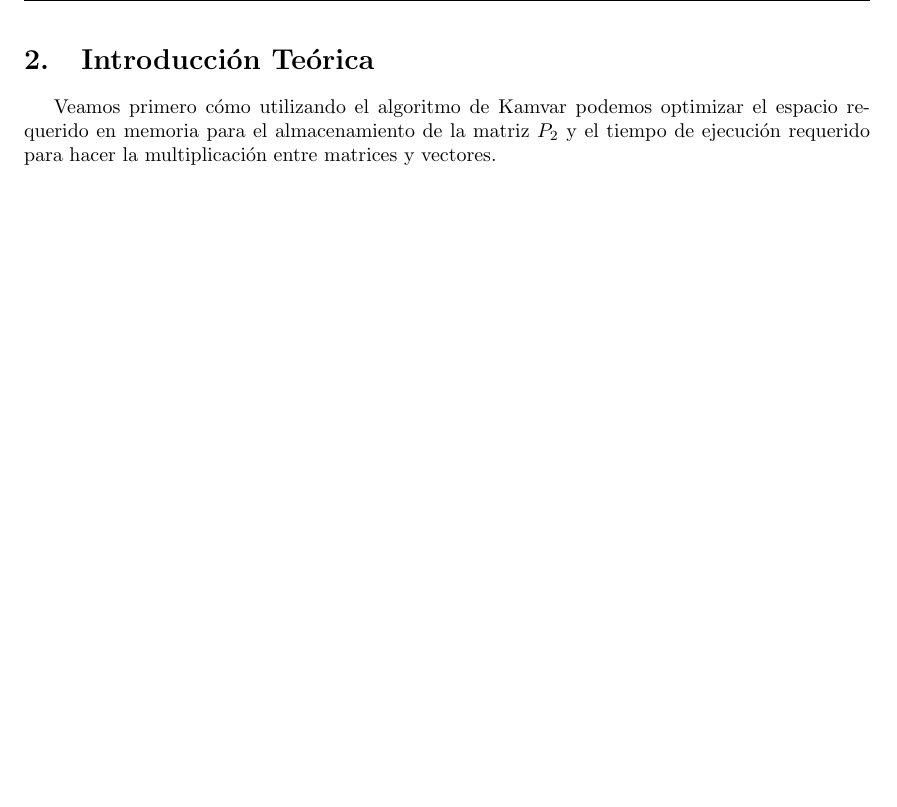
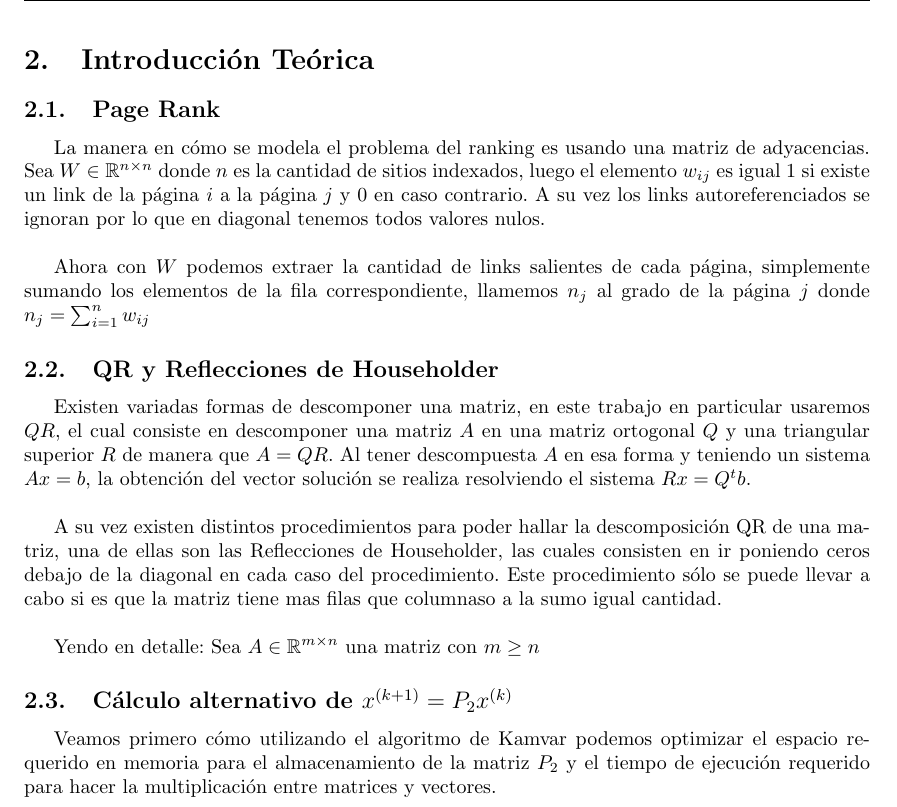
Before and after one commit to metnum/2013-2c-tp3, a LaTeX document (informe/tp3.tex, which reads informe/archivos/intro_teorica.tex): part of page 4 of 10, cut so that both start at the same text, the shorter picture padded with empty space. The pictures show the PDF file informe/tp3.pdf that the author committed with the source.

Commit message:
Some teorical introduction

```diff
--- a/informe/archivos/intro_teorica.tex
+++ b/informe/archivos/intro_teorica.tex
@@ -1,4 +1,22 @@
 \section{Introducción Teórica}
+
+\subsection{Page Rank}
+
+La manera en cómo se modela el problema del ranking es usando una matriz de adyacencias. Sea $W \in \mathbb{R}^{n \times n}$ donde $n$ es la cantidad de sitios indexados, luego el elemento $w_{ij}$ es igual $1$ si existe un link de la página $i$ a la página $j$ y $0$ en caso contrario. A su vez los links autoreferenciados se ignoran por lo que en diagonal tenemos todos valores nulos.\\
+
+Ahora con $W$ podemos extraer la cantidad de links salientes de cada página, simplemente sumando los elementos de la fila correspondiente, llamemos $n_j$ al grado de la página $j$ donde $n_j = \sum^{n}_{i = 1} w_{ij}$
+
+\subsection{QR y Reflecciones de Householder}
+
+Existen variadas formas de descomponer una matriz, en este trabajo en particular usaremos $QR$, el cual consiste en descomponer una matriz $A$ en una matriz ortogonal $Q$ y una triangular superior $R$ de manera que $A = QR$. Al tener descompuesta $A$ en esa forma y teniendo un sistema $Ax = b$, la obtención del vector solución se realiza resolviendo el sistema $Rx = Q^{t}b$.\\
+
+A su vez existen distintos procedimientos para poder hallar la descomposición $QR$ de una matriz, una de ellas son las Reflecciones de Householder, las cuales consisten en ir poniendo ceros debajo de la diagonal en cada caso del procedimiento. Este procedimiento sólo se puede llevar a cabo si es que la matriz tiene mas filas que columnas o a la sumo igual cantidad.\\
+
+Yendo en detalle: Sea $A \in \mathbb{R}^{m \times n}$ una matriz con $m \ge n$, sea $x$ el vector columna correspondiente a la primer columna
+
+
+
+\subsection{Cálculo alternativo de $x^{(k + 1)} = P_2x^{(k)}$}
 
 Veamos primero cómo utilizando el algoritmo de Kamvar podemos optimizar el espacio requerido en memoria para el almacenamiento de la matriz $P_2$ y el tiempo de ejecución requerido para hacer la multiplicación entre matrices y vectores.\\
 
```
Also changed, not shown: informe/tp3.pdf.
